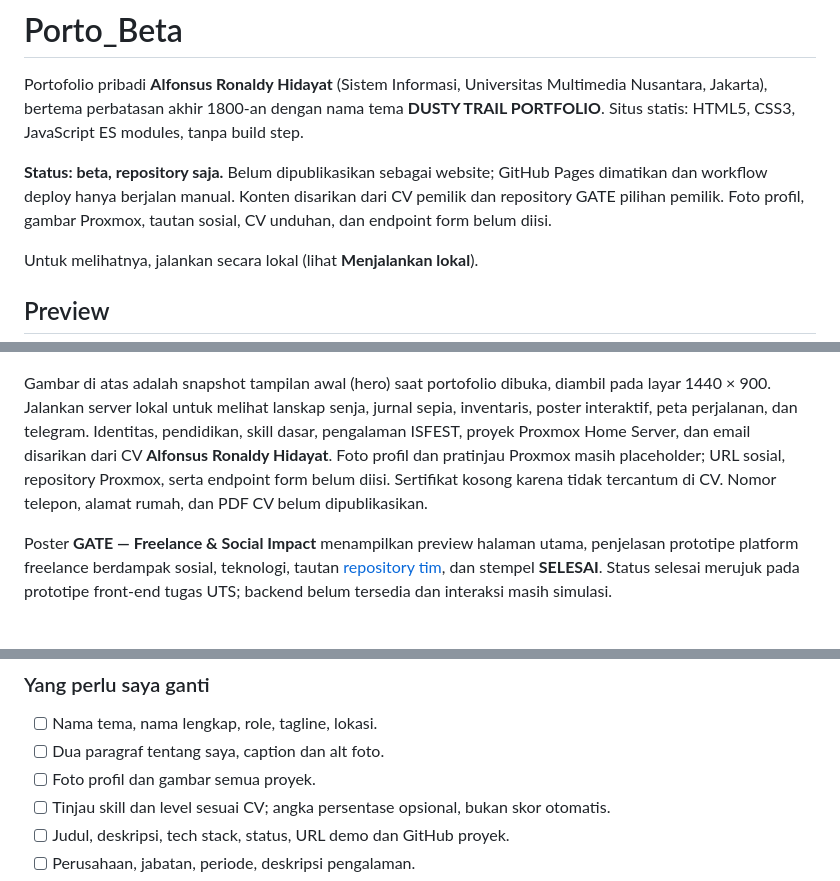
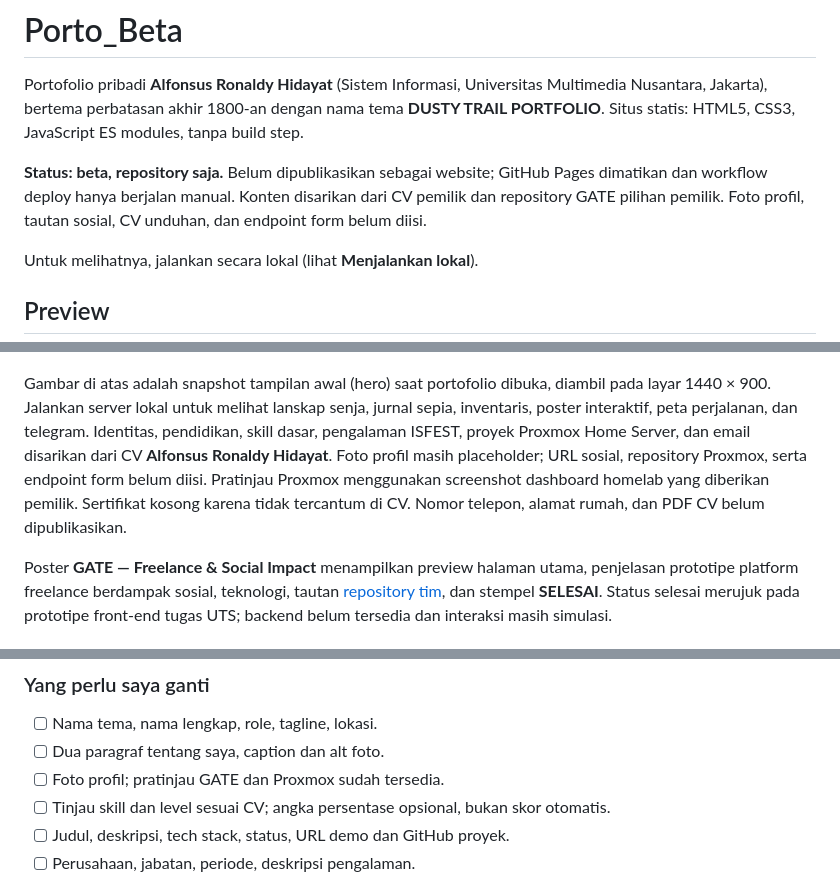
Before and after one commit to SupRill/Porto_Beta, a Markdown page: README.md, 3 parts joined by grey strips. Rendered like a GitHub page.

Commit message:
Use homelab screenshot for Proxmox project preview

```diff
--- a/README.md
+++ b/README.md
@@ -2,7 +2,7 @@
 
 Portofolio pribadi **Alfonsus Ronaldy Hidayat** (Sistem Informasi, Universitas Multimedia Nusantara, Jakarta), bertema perbatasan akhir 1800-an dengan nama tema **DUSTY TRAIL PORTFOLIO**. Situs statis: HTML5, CSS3, JavaScript ES modules, tanpa build step.
 
-**Status: beta, repository saja.** Belum dipublikasikan sebagai website; GitHub Pages dimatikan dan workflow deploy hanya berjalan manual. Konten disarikan dari CV pemilik dan repository GATE pilihan pemilik. Foto profil, gambar Proxmox, tautan sosial, CV unduhan, dan endpoint form belum diisi.
+**Status: beta, repository saja.** Belum dipublikasikan sebagai website; GitHub Pages dimatikan dan workflow deploy hanya berjalan manual. Konten disarikan dari CV pemilik dan repository GATE pilihan pemilik. Foto profil, tautan sosial, CV unduhan, dan endpoint form belum diisi.
 
 Untuk melihatnya, jalankan secara lokal (lihat **Menjalankan lokal**).
 
@@ -10,7 +10,7 @@ Untuk melihatnya, jalankan secara lokal (lihat **Menjalankan lokal**).
 
 ![Tampilan awal portofolio: hero dengan lanskap gurun senja](assets/img/preview.png)
 
-Gambar di atas adalah snapshot tampilan awal (hero) saat portofolio dibuka, diambil pada layar 1440 × 900. Jalankan server lokal untuk melihat lanskap senja, jurnal sepia, inventaris, poster interaktif, peta perjalanan, dan telegram. Identitas, pendidikan, skill dasar, pengalaman ISFEST, proyek Proxmox Home Server, dan email disarikan dari CV **Alfonsus Ronaldy Hidayat**. Foto profil dan pratinjau Proxmox masih placeholder; URL sosial, repository Proxmox, serta endpoint form belum diisi. Sertifikat kosong karena tidak tercantum di CV. Nomor telepon, alamat rumah, dan PDF CV belum dipublikasikan.
+Gambar di atas adalah snapshot tampilan awal (hero) saat portofolio dibuka, diambil pada layar 1440 × 900. Jalankan server lokal untuk melihat lanskap senja, jurnal sepia, inventaris, poster interaktif, peta perjalanan, dan telegram. Identitas, pendidikan, skill dasar, pengalaman ISFEST, proyek Proxmox Home Server, dan email disarikan dari CV **Alfonsus Ronaldy Hidayat**. Foto profil masih placeholder; URL sosial, repository Proxmox, serta endpoint form belum diisi. Pratinjau Proxmox menggunakan screenshot dashboard homelab yang diberikan pemilik. Sertifikat kosong karena tidak tercantum di CV. Nomor telepon, alamat rumah, dan PDF CV belum dipublikasikan.
 
 Poster **GATE — Freelance & Social Impact** menampilkan preview halaman utama, penjelasan prototipe platform freelance berdampak sosial, teknologi, tautan [repository tim](https://github.com/amaliacalista26/GATE_PROJECT), dan stempel **SELESAI**. Status selesai merujuk pada prototipe front-end tugas UTS; backend belum tersedia dan interaksi masih simulasi.
 
@@ -85,7 +86,7 @@ Komentar placeholder tetap dipertahankan sebagai panduan. Teks tidak dimasukkan
 
 - [ ] Nama tema, nama lengkap, role, tagline, lokasi.
 - [ ] Dua paragraf tentang saya, caption dan alt foto.
-- [ ] Foto profil dan gambar semua proyek.
+- [ ] Foto profil; pratinjau GATE dan Proxmox sudah tersedia.
 - [ ] Tinjau skill dan level sesuai CV; angka persentase opsional, bukan skor otomatis.
 - [ ] Judul, deskripsi, tech stack, status, URL demo dan GitHub proyek.
 - [ ] Perusahaan, jabatan, periode, deskripsi pengalaman.
```
Also changed, not shown: other parts of README.md (+2 -0 lines), assets/img/proxmox-preview.png (added), 1 other file.
